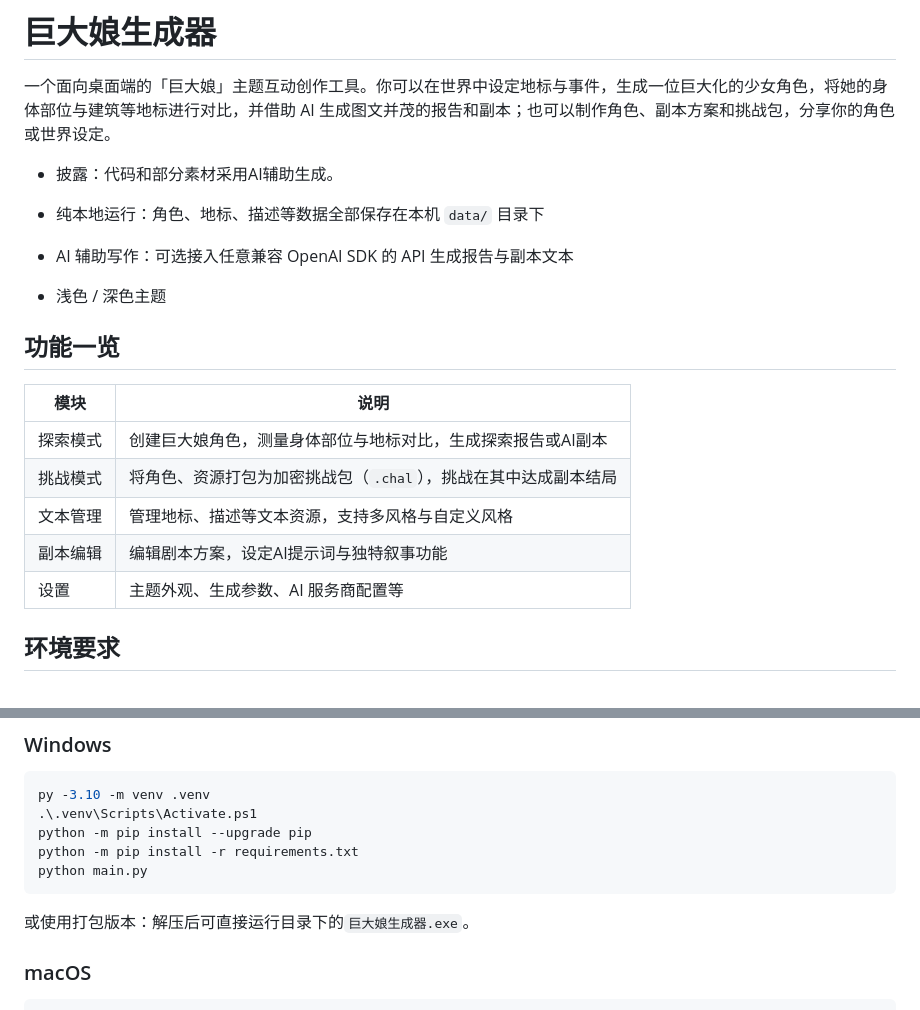
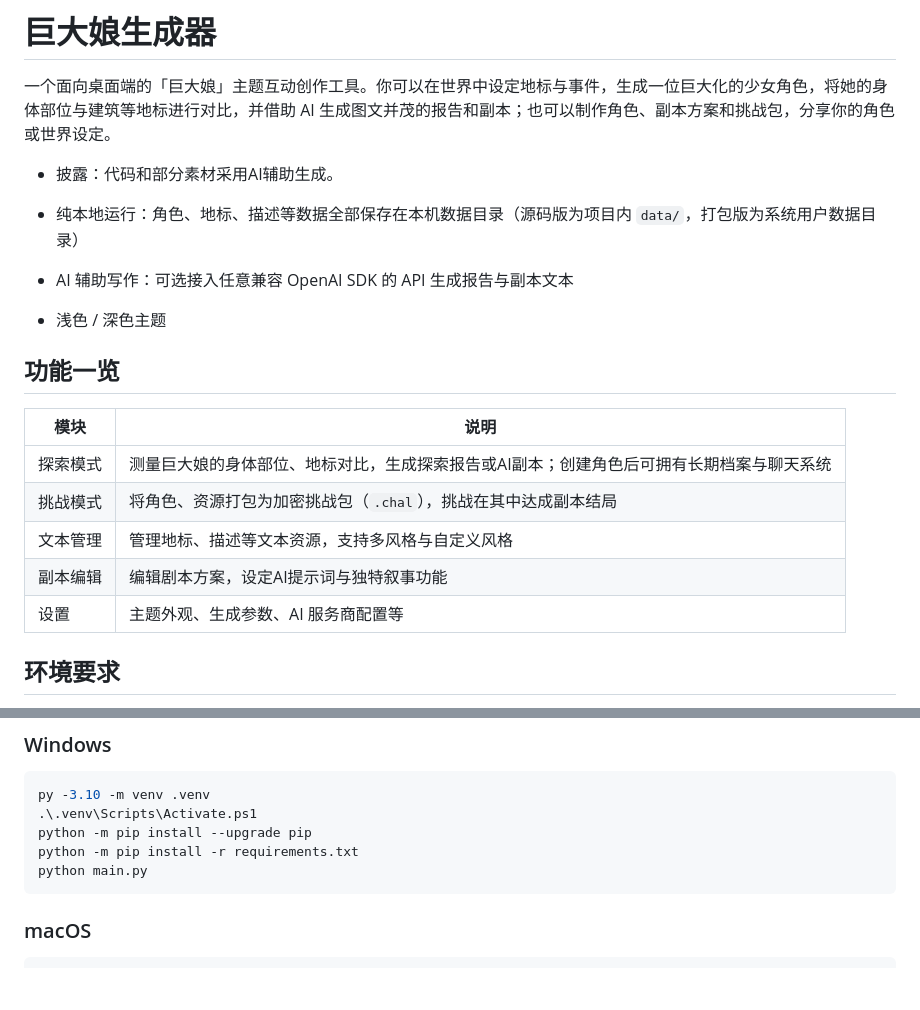
Before and after one commit to j71408028-netizen/GiantessGenerator, a Markdown page: README.md, 2 parts joined by grey strips. GitHub-like rendering; blank space fills up the shorter version.

````diff
--- a/README.md
+++ b/README.md
@@ -3,19 +3,19 @@
 一个面向桌面端的「巨大娘」主题互动创作工具。你可以在世界中设定地标与事件，生成一位巨大化的少女角色，将她的身体部位与建筑等地标进行对比，并借助 AI 生成图文并茂的报告和副本；也可以制作角色、副本方案和挑战包，分享你的角色或世界设定。
 - 披露：代码和部分素材采用AI辅助生成。
 
-- 纯本地运行：角色、地标、描述等数据全部保存在本机 `data/` 目录下
+- 纯本地运行：角色、地标、描述等数据全部保存在本机数据目录（源码版为项目内 `data/`，打包版为系统用户数据目录）
 - AI 辅助写作：可选接入任意兼容 OpenAI SDK 的 API 生成报告与副本文本
 - 浅色 / 深色主题
 
 ## 功能一览
 
-| 模块   | 说明                                  |
-|------|-------------------------------------|
-| 探索模式 | 创建巨大娘角色，测量身体部位与地标对比，生成探索报告或AI副本     |
-| 挑战模式 | 将角色、资源打包为加密挑战包（`.chal`），挑战在其中达成副本结局 |
-| 文本管理 | 管理地标、描述等文本资源，支持多风格与自定义风格            |
-| 副本编辑 | 编辑剧本方案，设定AI提示词与独特叙事功能               |
-| 设置   | 主题外观、生成参数、AI 服务商配置等                 |
+| 模块   | 说明                                            |
+|------|-----------------------------------------------|
+| 探索模式 | 测量巨大娘的身体部位、地标对比，生成探索报告或AI副本；创建角色后可拥有长期档案与聊天系统 |
+| 挑战模式 | 将角色、资源打包为加密挑战包（`.chal`），挑战在其中达成副本结局           |
+| 文本管理 | 管理地标、描述等文本资源，支持多风格与自定义风格                      |
+| 副本编辑 | 编辑剧本方案，设定AI提示词与独特叙事功能                         |
+| 设置   | 主题外观、生成参数、AI 服务商配置等                           |
 
 ## 环境要求
 
@@ -37,7 +37,6 @@ python -m pip install -r requirements.txt
 python main.py
 ```
 
-或使用打包版本：解压后可直接运行目录下的`巨大娘生成器.exe`。
 
 ### macOS
 
````
Also changed, not shown: other parts of README.md (+76 -54 lines).
